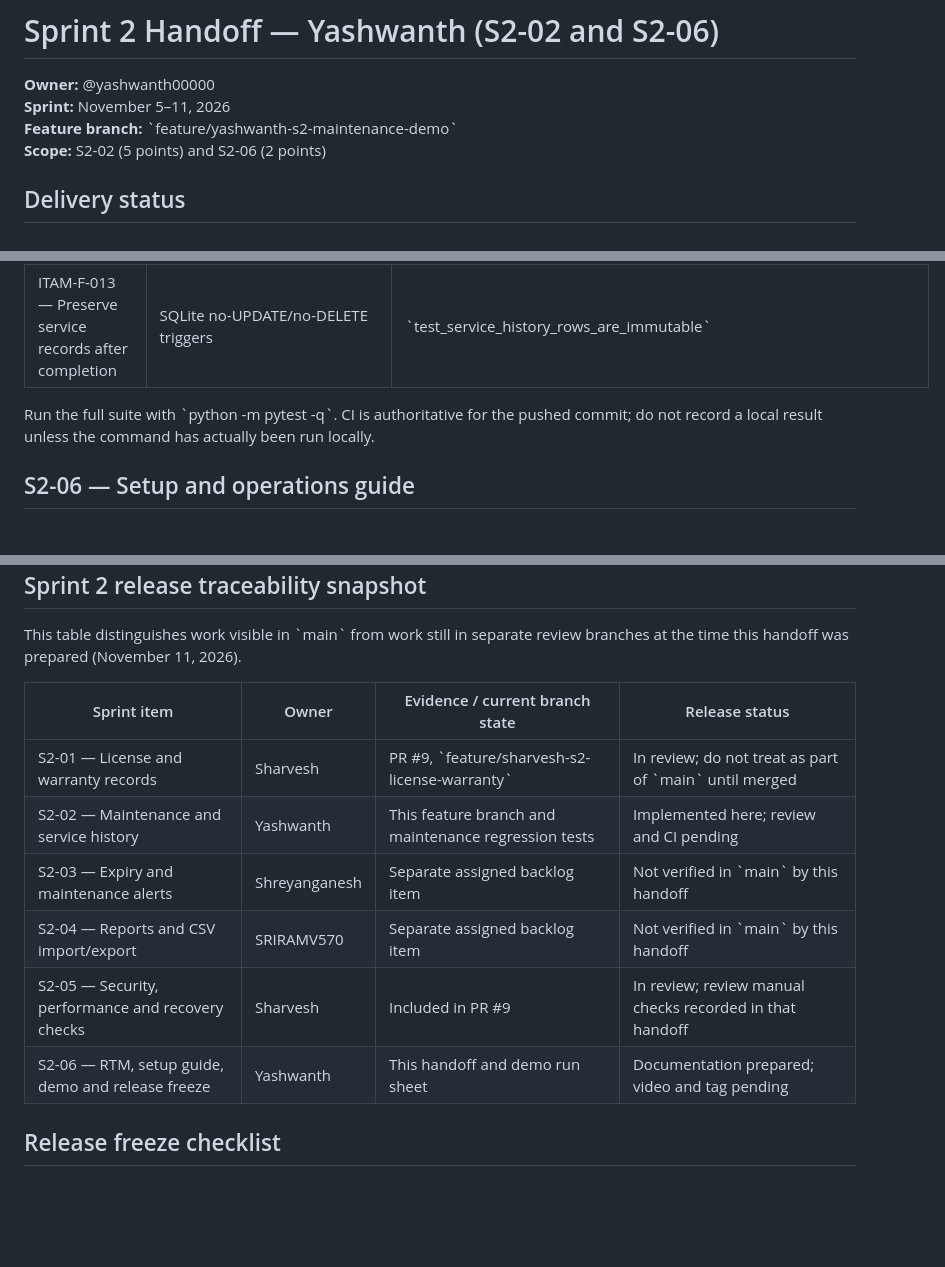
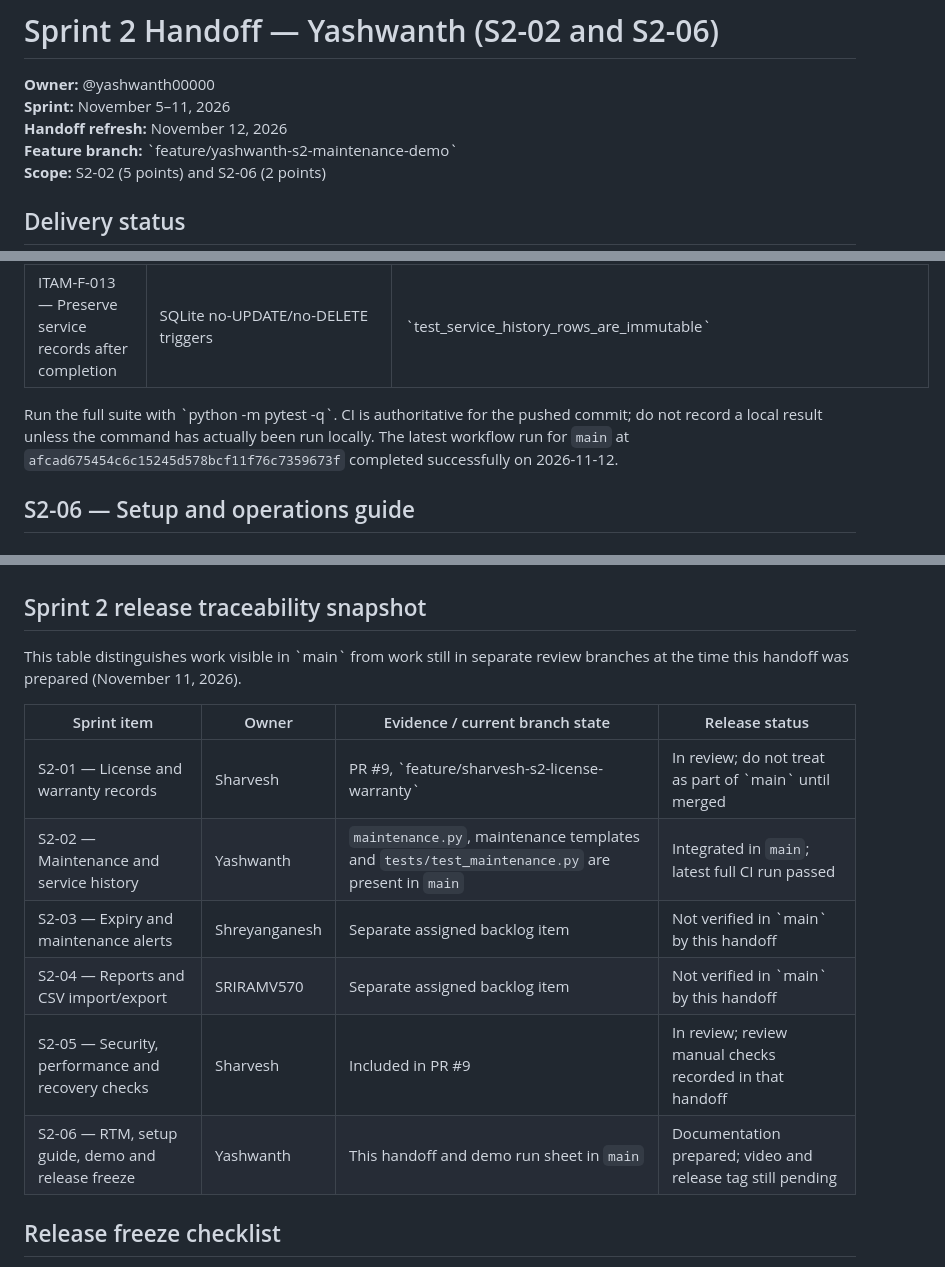
Before and after one commit to SRIRAMV570/IT-Infrastructure-Asset-Management-System, a Markdown page: docs/sprint2-yashwanth-s2-02-s2-06-handoff.md, 3 parts joined by grey strips. Rendered like a GitHub page; blank space fills up the shorter version.

Commit message:
docs(sprint2): refresh Yashwanth S2-02 and S2-06 handoff

```diff
--- a/docs/sprint2-yashwanth-s2-02-s2-06-handoff.md
+++ b/docs/sprint2-yashwanth-s2-02-s2-06-handoff.md
@@ -2,6 +2,7 @@
 
 **Owner:** @yashwanth00000
 **Sprint:** November 5–11, 2026
+**Handoff refresh:** November 12, 2026
 **Feature branch:** \`feature/yashwanth-s2-maintenance-demo\`
 **Scope:** S2-02 (5 points) and S2-06 (2 points)
 
@@ -41,7 +42,7 @@
 | ITAM-F-012/013 — Enforce manager write access | Existing server-side RBAC policy | \`test_read_only_employee_can_view_but_cannot_manage_maintenance\` |
 | ITAM-F-013 — Preserve service records after completion | SQLite no-UPDATE/no-DELETE triggers | \`test_service_history_rows_are_immutable\` |
 
-Run the full suite with \`python -m pytest -q\`. CI is authoritative for the pushed commit; do not record a local result unless the command has actually been run locally.
+Run the full suite with \`python -m pytest -q\`. CI is authoritative for the pushed commit; do not record a local result unless the command has actually been run locally. The latest workflow run for `main` at `afcad675454c6c15245d578bcf11f76c7359673f` completed successfully on 2026-11-12.
 
 ## S2-06 — Setup and operations guide
 
@@ -133,11 +134,11 @@ This table distinguishes work visible in \`main\` from work still in separate re
 | Sprint item | Owner | Evidence / current branch state | Release status |
 |---|---|---|---|
 | S2-01 — License and warranty records | Sharvesh | PR #9, \`feature/sharvesh-s2-license-warranty\` | In review; do not treat as part of \`main\` until merged |
-| S2-02 — Maintenance and service history | Yashwanth | This feature branch and maintenance regression tests | Implemented here; review and CI pending |
+| S2-02 — Maintenance and service history | Yashwanth | `maintenance.py`, maintenance templates and `tests/test_maintenance.py` are present in `main` | Integrated in `main`; latest full CI run passed |
 | S2-03 — Expiry and maintenance alerts | Shreyanganesh | Separate assigned backlog item | Not verified in \`main\` by this handoff |
 | S2-04 — Reports and CSV import/export | SRIRAMV570 | Separate assigned backlog item | Not verified in \`main\` by this handoff |
 | S2-05 — Security, performance and recovery checks | Sharvesh | Included in PR #9 | In review; review manual checks recorded in that handoff |
-| S2-06 — RTM, setup guide, demo and release freeze | Yashwanth | This handoff and demo run sheet | Documentation prepared; video and tag pending |
+| S2-06 — RTM, setup guide, demo and release freeze | Yashwanth | This handoff and demo run sheet in `main` | Documentation prepared; video and release tag still pending |
 
 ## Release freeze checklist
 
```
